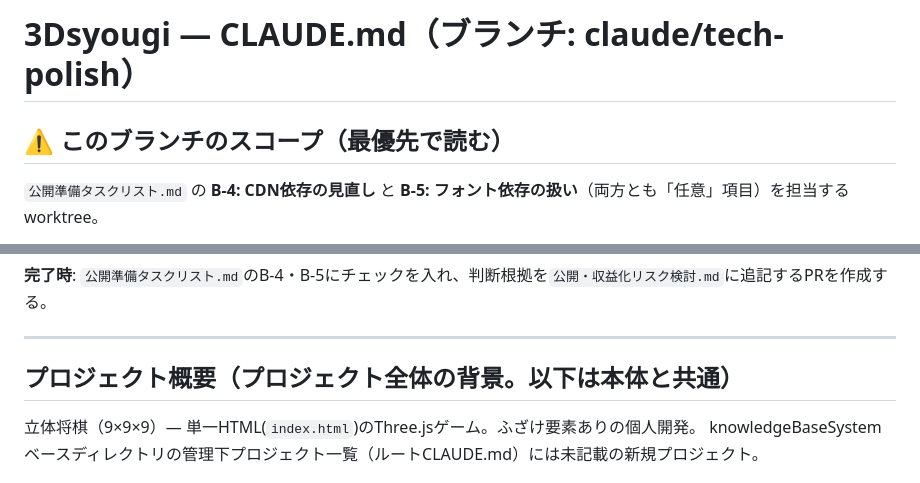
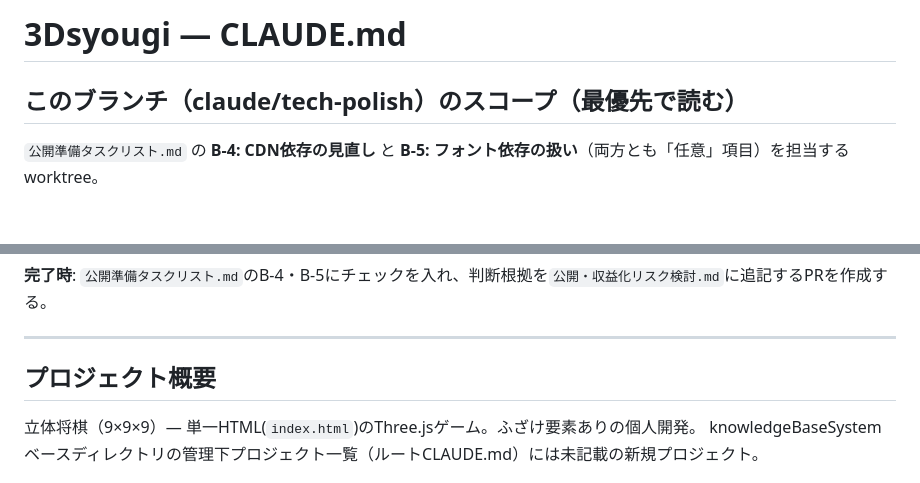
Before and after one commit to masaki0716/3Dsyougi, a Markdown page: CLAUDE.md, 2 parts joined by grey strips. Rendered like a GitHub page; blank space fills up the shorter version.

Commit message:
CLAUDE.md: タイトル行を上書きしない構成に修正
privacy-policy-draftブランチのPRマージでmain側のタイトルが
上書きされた事故を受け、ブランチ固有スコープの見出しを
本文中の独立見出しに変更(タイトル行は共通のまま維持)。

Co-Authored-By: Claude Sonnet 5 <noreply@anthropic.com>

```diff
--- a/CLAUDE.md
+++ b/CLAUDE.md
@@ -1,6 +1,6 @@
-# 3Dsyougi — CLAUDE.md（ブランチ: claude/tech-polish）
+# 3Dsyougi — CLAUDE.md
 
-## ⚠️ このブランチのスコープ（最優先で読む）
+## このブランチ（claude/tech-polish）のスコープ（最優先で読む）
 
 `公開準備タスクリスト.md` の **B-4: CDN依存の見直し** と **B-5: フォント依存の扱い**（両方とも「任意」項目）を担当するworktree。
 
@@ -20,7 +20,7 @@
 
 ---
 
-## プロジェクト概要（プロジェクト全体の背景。以下は本体と共通）
+## プロジェクト概要
 
 立体将棋（9×9×9）— 単一HTML(`index.html`)のThree.jsゲーム。ふざけ要素ありの個人開発。
 knowledgeBaseSystemベースディレクトリの管理下プロジェクト一覧（ルートCLAUDE.md）には未記載の新規プロジェクト。
```
